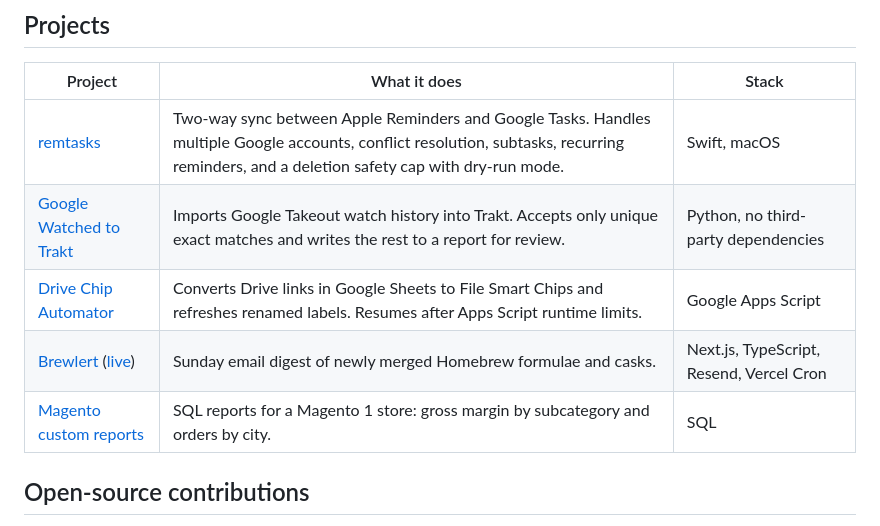
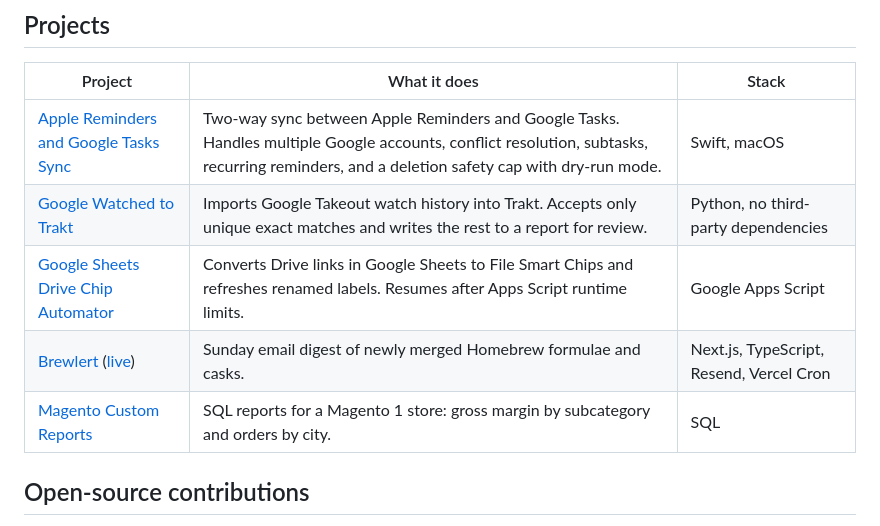
Before and after one commit to dgitman/dgitman, a Markdown page: README.md, the part around the change. GitHub-like rendering.

Commit message:
Update project names for consistency in README

```diff
--- a/README.md
+++ b/README.md
@@ -6,11 +6,11 @@ Cloud, eCommerce and automation engineer with a systems administration backgroun
 
 | Project | What it does | Stack |
 | --- | --- | --- |
-| [remtasks](https://github.com/dgitman/apple-reminders-google-tasks-sync) | Two-way sync between Apple Reminders and Google Tasks. Handles multiple Google accounts, conflict resolution, subtasks, recurring reminders, and a deletion safety cap with dry-run mode. | Swift, macOS |
+| [Apple Reminders and Google Tasks Sync](https://github.com/dgitman/apple-reminders-google-tasks-sync) | Two-way sync between Apple Reminders and Google Tasks. Handles multiple Google accounts, conflict resolution, subtasks, recurring reminders, and a deletion safety cap with dry-run mode. | Swift, macOS |
 | [Google Watched to Trakt](https://github.com/dgitman/trakt-import-google-watch-history) | Imports Google Takeout watch history into Trakt. Accepts only unique exact matches and writes the rest to a report for review. | Python, no third-party dependencies |
-| [Drive Chip Automator](https://github.com/dgitman/google-sheets-smart-chips-files-automater) | Converts Drive links in Google Sheets to File Smart Chips and refreshes renamed labels. Resumes after Apps Script runtime limits. | Google Apps Script |
+| [Google Sheets Drive Chip Automator](https://github.com/dgitman/google-sheets-smart-chips-files-automater) | Converts Drive links in Google Sheets to File Smart Chips and refreshes renamed labels. Resumes after Apps Script runtime limits. | Google Apps Script |
 | [Brewlert](https://github.com/dgitman/brewlert) ([live](https://brewlert.vercel.app/)) | Sunday email digest of newly merged Homebrew formulae and casks. | Next.js, TypeScript, Resend, Vercel Cron |
-| [Magento custom reports](https://github.com/dgitman/magento-custom-reports-example) | SQL reports for a Magento 1 store: gross margin by subcategory and orders by city. | SQL |
+| [Magento Custom Reports](https://github.com/dgitman/magento-custom-reports-example) | SQL reports for a Magento 1 store: gross margin by subcategory and orders by city. | SQL |
 
 ## Open-source contributions
 
```
